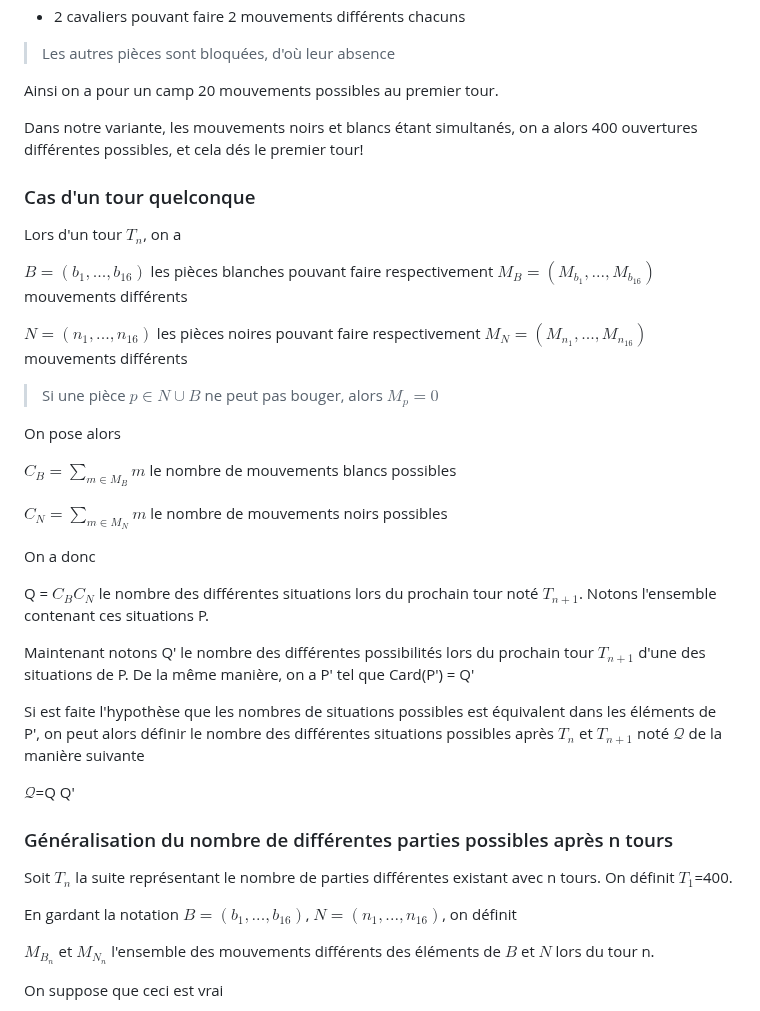
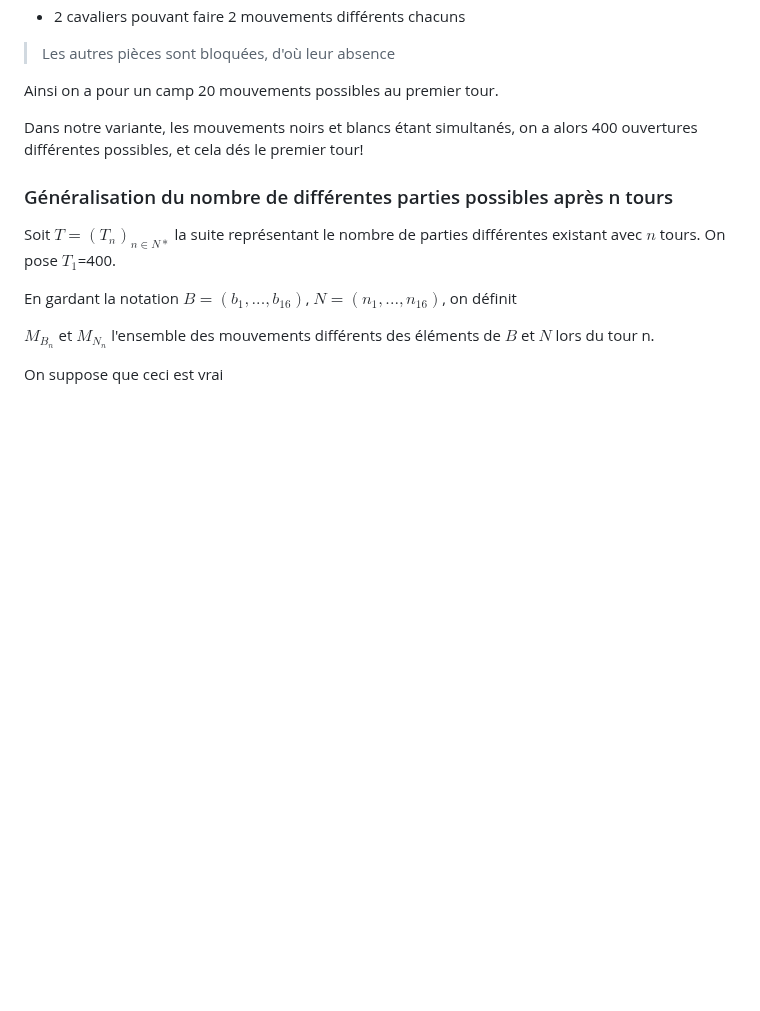
Before and after one commit to Dovalek/TIPE, a Markdown page: README.md, the part around the change. Rendered like a GitHub page; blank space fills up the shorter version.

```diff
--- a/README.md
+++ b/README.md
@@ -46,38 +46,10 @@ Ainsi on a pour un camp 20 mouvements possibles au premier tour.
 
 Dans notre variante, les mouvements noirs et blancs étant simultanés, on a alors 400 ouvertures différentes possibles, et cela dés le premier tour!
 
-### Cas d'un tour quelconque
-
-Lors d'un tour $T_n$, on a
-
-$B = (b_1, ..., b_{16})$ les pièces blanches pouvant faire respectivement $M_B = (M_{b_1}, ..., M_{b_{16}})$ mouvements différents
-
-$N = (n_1, ..., n_{16})$ les pièces noires pouvant faire respectivement $M_N = (M_{n_1}, ..., M_{n_{16}})$ mouvements différents
-
-> Si une pièce $p\in N \cup B$ ne peut pas bouger, alors $M_p = 0$
-
-On pose alors
-
-$C_B = \sum_{m\in M_B}{m}$ le nombre de mouvements blancs possibles
-
-$C_N = \sum_{m\in M_N}{m}$ le nombre de mouvements noirs possibles
-
-On a donc
-
-Q = $C_B C_N$ le nombre des différentes situations lors du prochain tour noté $T_{n+1}$.
-Notons l'ensemble contenant ces situations P.
-
-Maintenant notons Q' le nombre des différentes possibilités lors du prochain tour $T_{n+1}$ d'une des situations de P.
-De la même manière, on a P' tel que Card(P') = Q'
-
-Si est faite l'hypothèse que les nombres de situations possibles est équivalent dans les éléments de P', on peut alors définir le nombre des différentes situations possibles après $T_{n}$ et $T_{n+1}$ noté $\mathcal{Q}$ de la manière suivante
-
-$\mathcal{Q}$=Q Q'
-
 ### Généralisation du nombre de différentes parties possibles après n tours
 
-Soit $T_n$ la suite représentant le nombre de parties différentes existant avec n tours.
-On définit $T_1$=400.
+Soit $T=(T_n)_{n \in N *}$ la suite représentant le nombre de parties différentes existant avec $n$ tours.
+On pose $T_1$=400.
 
 En gardant la notation $B = (b_1, ..., b_{16})$, $N = (n_1, ..., n_{16})$, on définit
 
```
